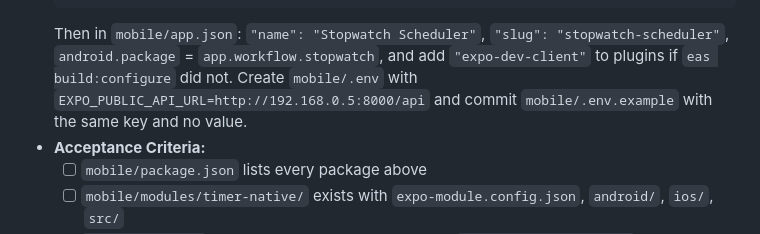
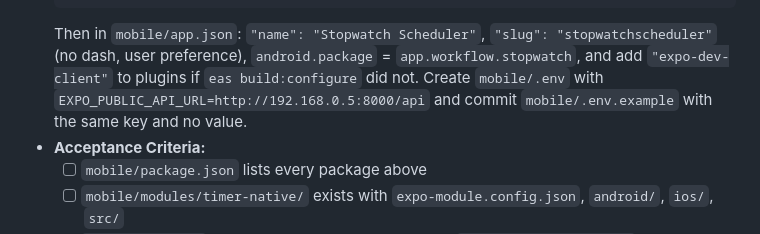
Before and after one commit to steviepee/Stopwatch-scheduler, a Markdown page: prd-phase5.md, the part around the change. GitHub-like rendering.

Commit message:
FIX: Expo slug without a dash
Co-Authored-By: Claude Fable 5.1 <noreply@anthropic.com>
Claude-Session: https://claude.ai/code/session_01EDJYPkWkvLzZRmGcdaoV6w

````diff
--- a/prd-phase5.md
+++ b/prd-phase5.md
@@ -61,7 +61,7 @@ else — quadrant picker, frog, Pomodoro, insights, calendar — is build 2, a l
   eas init                                      # writes the projectId into app.json
   eas build:configure                           # writes eas.json with a development profile
   ```
-  Then in `mobile/app.json`: `"name": "Stopwatch Scheduler"`, `"slug": "stopwatch-scheduler"`, `android.package` = `app.workflow.stopwatch`, and add `"expo-dev-client"` to plugins if `eas build:configure` did not. Create `mobile/.env` with `EXPO_PUBLIC_API_URL=http://192.168.0.5:8000/api` and commit `mobile/.env.example` with the same key and no value.
+  Then in `mobile/app.json`: `"name": "Stopwatch Scheduler"`, `"slug": "stopwatchscheduler"` (no dash, user preference), `android.package` = `app.workflow.stopwatch`, and add `"expo-dev-client"` to plugins if `eas build:configure` did not. Create `mobile/.env` with `EXPO_PUBLIC_API_URL=http://192.168.0.5:8000/api` and commit `mobile/.env.example` with the same key and no value.
 - **Acceptance Criteria:**
   - [ ] `mobile/package.json` lists every package above
   - [ ] `mobile/modules/timer-native/` exists with `expo-module.config.json`, `android/`, `ios/`, `src/`
````
